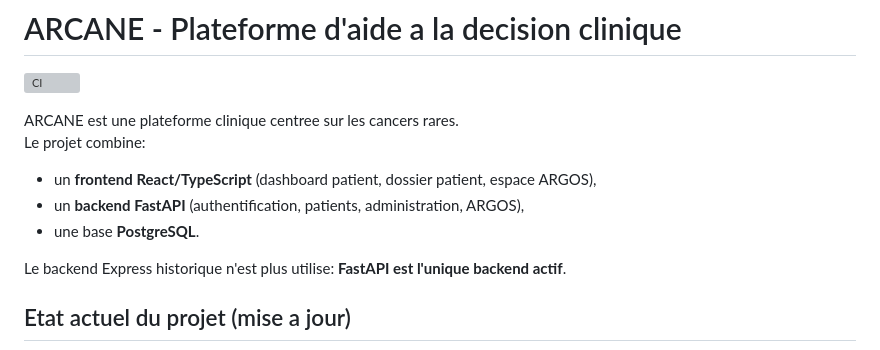
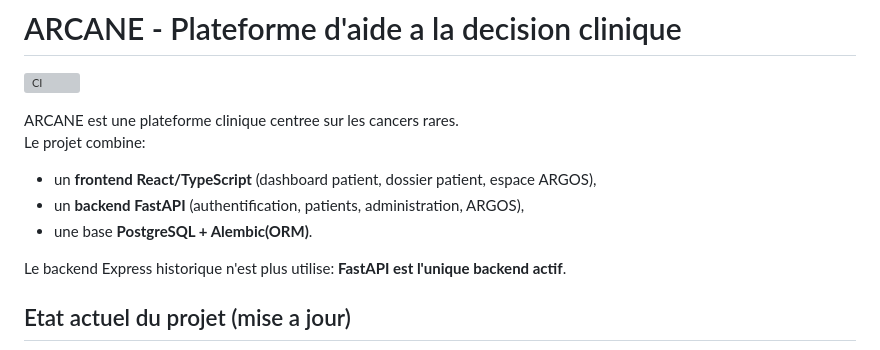
Before and after one commit to Bergerghislain/ARCANE-20-Clinical-20Decision-20Support-, a Markdown page: README.md, the part around the change. Rendered like a GitHub page; grey boxes are pictures that could not be loaded.

Commit message:
Add Alembic ORM to PostgreSQL description
Updated README to reflect the use of Alembic with PostgreSQL.

```diff
--- a/README.md
+++ b/README.md
@@ -6,7 +6,7 @@ ARCANE est une plateforme clinique centree sur les cancers rares.
 Le projet combine:
 - un **frontend React/TypeScript** (dashboard patient, dossier patient, espace ARGOS),
 - un **backend FastAPI** (authentification, patients, administration, ARGOS),
-- une base **PostgreSQL**.
+- une base **PostgreSQL + Alembic(ORM)**.
 
 Le backend Express historique n'est plus utilise: **FastAPI est l'unique backend actif**.
 
```
